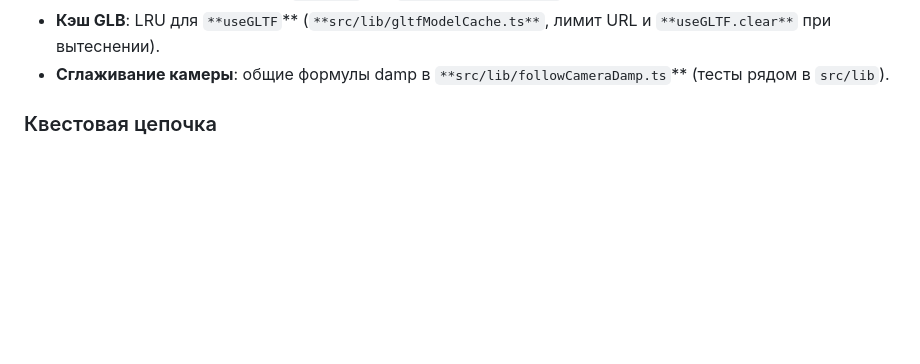
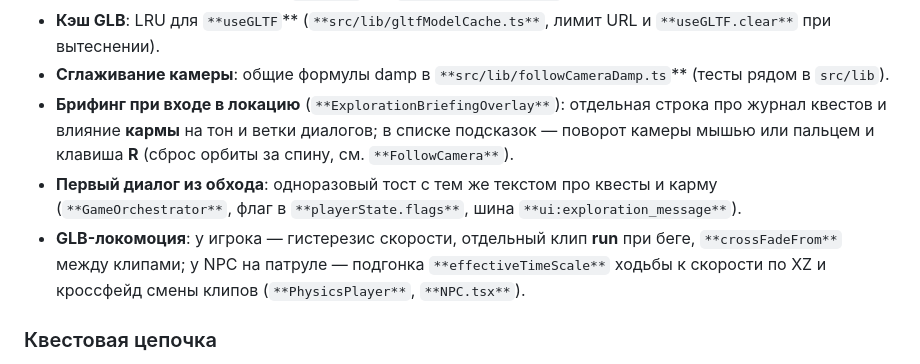
Before and after one commit to IETGLIM/Volodka, a Markdown page: README.md, the part around the change. GitHub-like rendering; blank space fills up the shorter version.

Commit message:
docs: README exploration briefing + changelog note
README: bullets for briefing (quests, karma, camera R), first-dialogue toast, GLB locomotion. CHANGELOG: README update under [Unreleased].
Made-with: Cursor

```diff
--- a/README.md
+++ b/README.md
@@ -56,6 +56,9 @@ npm test
 - **Камера и оверлеи обхода**: элементы с `**data-exploration-ui`** не вращают орбиту (`**src/lib/explorationUiPointer.ts**`, камеры `**FollowCamera**` / `**SimpleFollowCamera**`); удержание **Run** на таче, контейнер Canvas — `**100dvh`** в `**GameOrchestrator**`.
 - **Кэш GLB**: LRU для `**useGLTF`** (`**src/lib/gltfModelCache.ts**`, лимит URL и `**useGLTF.clear**` при вытеснении).
 - **Сглаживание камеры**: общие формулы damp в `**src/lib/followCameraDamp.ts`** (тесты рядом в `src/lib`).
+- **Брифинг при входе в локацию** (`**ExplorationBriefingOverlay**`): отдельная строка про журнал квестов и влияние **кармы** на тон и ветки диалогов; в списке подсказок — поворот камеры мышью или пальцем и клавиша **R** (сброс орбиты за спину, см. `**FollowCamera**`).
+- **Первый диалог из обхода**: одноразовый тост с тем же текстом про квесты и карму (`**GameOrchestrator**`, флаг в `**playerState.flags**`, шина `**ui:exploration_message**`).
+- **GLB-локомоция**: у игрока — гистерезис скорости, отдельный клип **run** при беге, `**crossFadeFrom**` между клипами; у NPC на патруле — подгонка `**effectiveTimeScale**` ходьбы к скорости по XZ и кроссфейд смены клипов (`**PhysicsPlayer**`, `**NPC.tsx**`).
 
 ### Квестовая цепочка
 
```
Also changed, not shown: CHANGELOG.md (+2 -0 lines).
